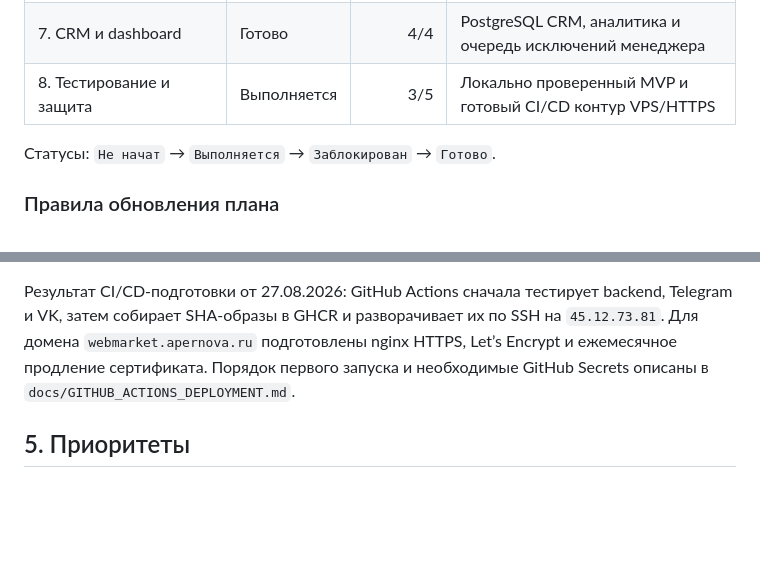
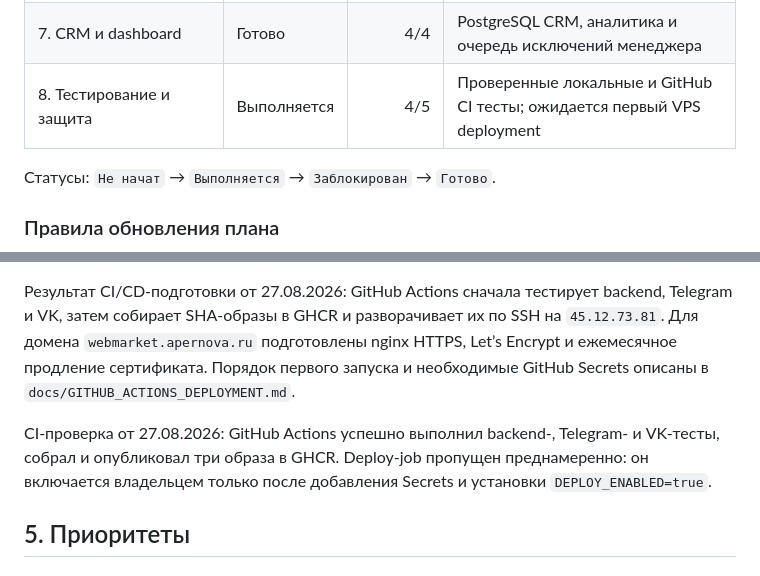
Before and after one commit to SVV-aiconsulting/e-comerce-project-zerocoder, a Markdown page: docs/MODERNIZATION_PLAN.md, 2 parts joined by grey strips. GitHub-like rendering; blank space fills up the shorter version.

```diff
--- a/docs/MODERNIZATION_PLAN.md
+++ b/docs/MODERNIZATION_PLAN.md
@@ -116,7 +116,7 @@ Telegram / VK / Email / Web
 | 5. Яндекс Доставка | Готово | 7/7 | Test API, расчёт, офферы, статусы, отмена и production-чек-лист |
 | 6. Оплата, счета и чеки | Выполняется | 6/7 | ЮKassa: link, webhook, возвраты, чеки, audit и test API готовы |
 | 7. CRM и dashboard | Готово | 4/4 | PostgreSQL CRM, аналитика и очередь исключений менеджера |
-| 8. Тестирование и защита | Выполняется | 3/5 | Локально проверенный MVP и готовый CI/CD контур VPS/HTTPS |
+| 8. Тестирование и защита | Выполняется | 4/5 | Проверенные локальные и GitHub CI тесты; ожидается первый VPS deployment |
 
 Статусы: `Не начат` → `Выполняется` → `Заблокирован` → `Готово`.
 
@@ -359,6 +359,11 @@ Telegram и VK, затем собирает SHA-образы в GHCR и разв
 Let’s Encrypt и ежемесячное продление сертификата. Порядок первого запуска и
 необходимые GitHub Secrets описаны в `docs/GITHUB_ACTIONS_DEPLOYMENT.md`.
 
+CI-проверка от 27.08.2026: GitHub Actions успешно выполнил backend-, Telegram- и
+VK-тесты, собрал и опубликовал три образа в GHCR. Deploy-job пропущен преднамеренно:
+он включается владельцем только после добавления Secrets и установки
+`DEPLOY_ENABLED=true`.
+
 ## 5. Приоритеты
 
 ### Must have
```
Also changed, not shown: docs/TESTING_EVIDENCE.md (+17 -0 lines).
